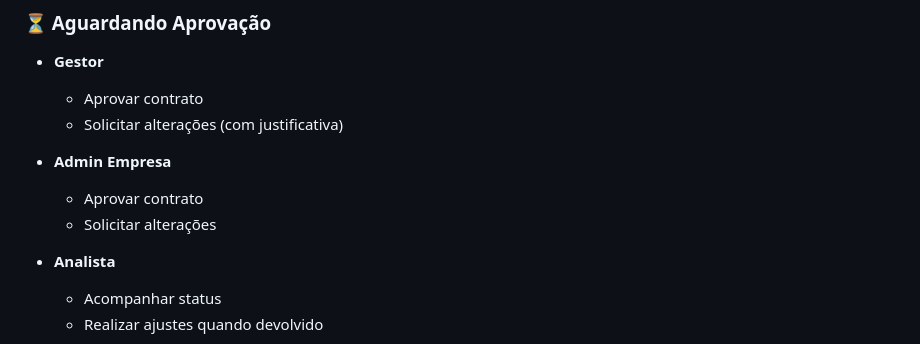
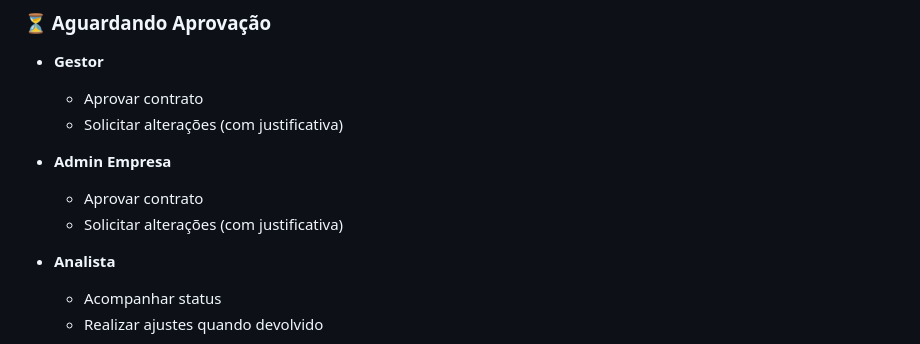
Before and after one commit to Devmoises79/System-Contratos, a Markdown page: readme.md, the part around the change. GitHub-like rendering.

Commit message:
Update request for changes with justification

```diff
--- a/readme.md
+++ b/readme.md
@@ -85,7 +85,7 @@ O sistema foi estruturado com foco em organização de código, separação de r
 
 - **Admin Empresa**
   - Aprovar contrato
-  - Solicitar alterações
+  - Solicitar alterações (com justificativa)
 
 - **Analista**
   - Acompanhar status
```
